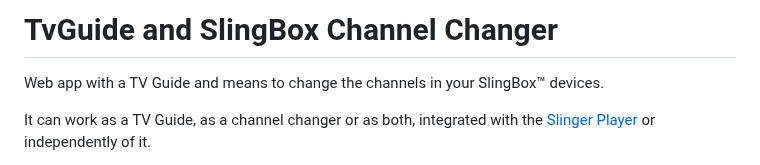
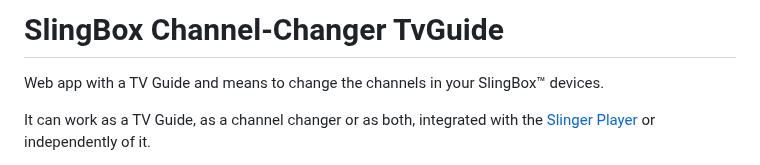
Before and after one commit to bradut/SlingBox-Channel-Changer-TVGuide, a Markdown page: README.md, the part around the change. GitHub-like rendering.

Commit message:
[minor] Update Title

```diff
--- a/README.md
+++ b/README.md
@@ -1,4 +1,4 @@
-# TvGuide and SlingBox Channel Changer #
+# SlingBox Channel-Changer TvGuide #
 
 Web app with a TV Guide and means to change the channels in your SlingBox&trade; devices.
 
```
